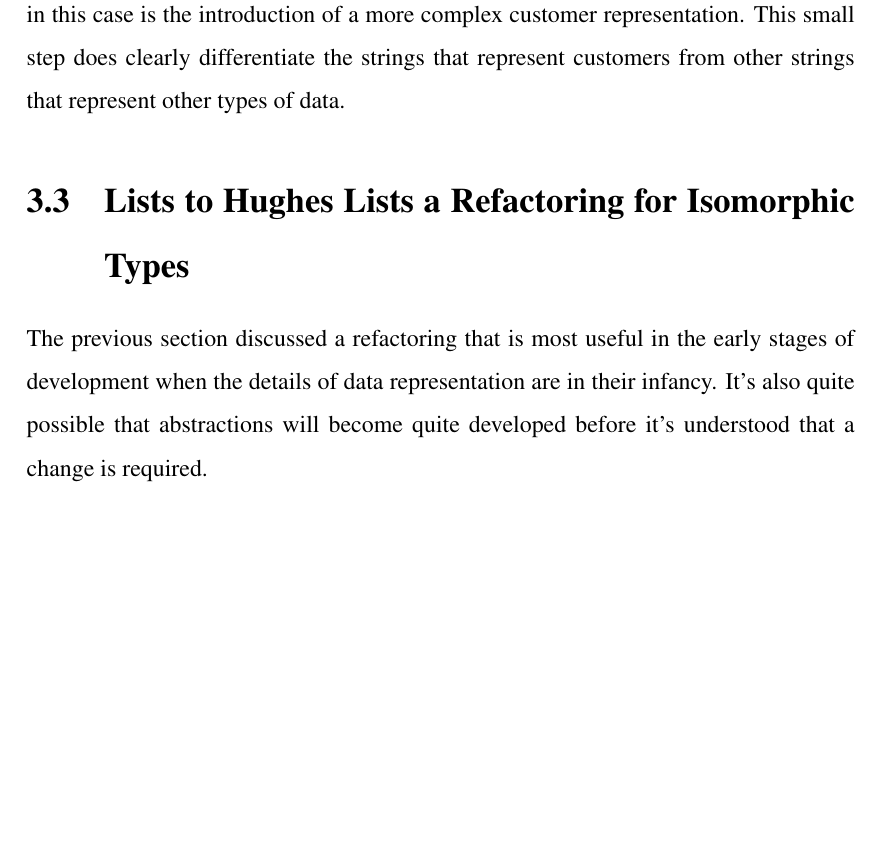
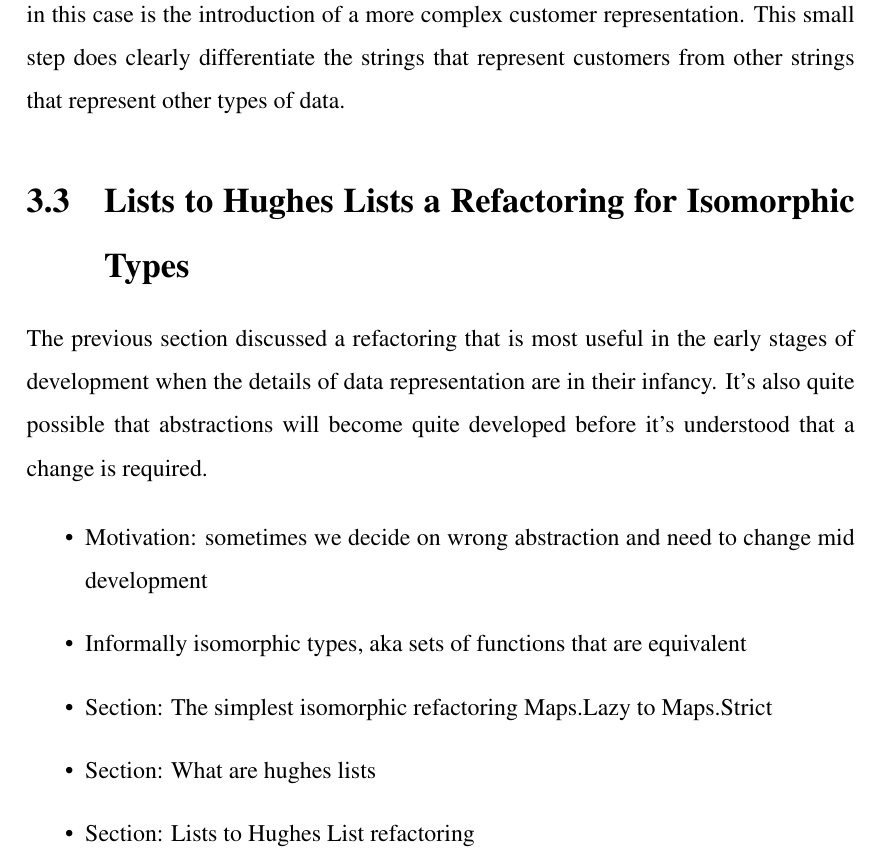
Before and after one commit to SAdams601/Thesis, a LaTeX thesis (thesis.tex): part of page 39 of 69, cut so that both start at the same text, the shorter picture padded with empty space. Compiled offline with pdfLaTeX.

Commit message:
Added outline to final section of chapter 3

```diff
--- a/thesis.tex
+++ b/thesis.tex
@@ -650,6 +650,14 @@ printThankYou businessName order = do
 
 The previous section discussed a refactoring that is most useful in the early stages of development when the details of data representation are in their infancy. It's also quite possible that abstractions will become quite developed before it's understood that a change is required.
 
+\begin{itemize}
+\item Motivation: sometimes we decide on wrong abstraction and need to change mid development
+\item Informally isomorphic types, aka sets of functions that are equivalent
+\item Section: The simplest isomorphic refactoring Maps.Lazy to Maps.Strict
+\item Section: What are hughes lists
+\item Section: Lists to Hughes List refactoring
+\end{itemize}
+
 \chapter{Generalising Monads to Applicative}
 \label{applicative}
 \comment{Update this introduction. Work from previous chapter on generalisation in general}
```
